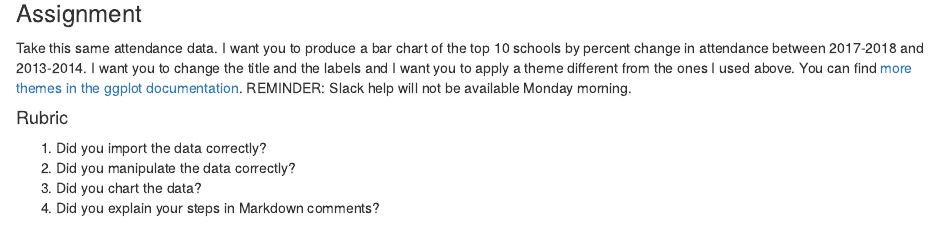
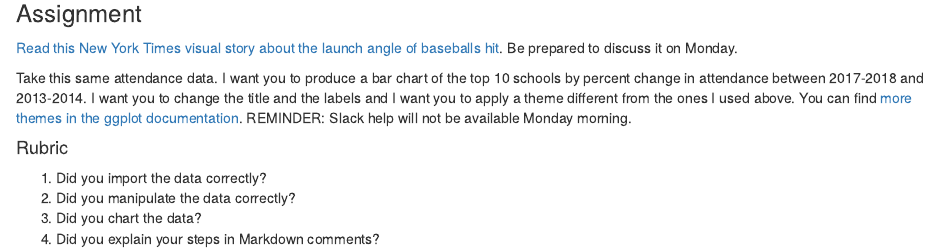
Before and after one commit to mattwaite/SPMC350-Sports-Data-Analysis-And-Visualization, an R Markdown document (Assignments/6_Introtoggplot/6_Introtoggplot.Rmd): the page in a window 1100 px wide, from 7770 px down. Rendered offline with R 4.5, knitr and Pandoc, with nearby package versions.

Commit message:
Adding reading assingment)

```diff
--- a/Assignments/6_Introtoggplot/6_Introtoggplot.Rmd
+++ b/Assignments/6_Introtoggplot/6_Introtoggplot.Rmd
@@ -124,6 +124,8 @@ ggplot(top10, aes(x=reorder(Institution, -`2017-2018`), weight=`2017-2018`)) + g
 
 ### Assignment
 
+[Read this New York Times visual story about the launch angle of baseballs hit](https://www.nytimes.com/interactive/2017/07/09/sports/baseball/BASEBALL-LAUNCH-ANGLE.html). Be prepared to discuss it on Monday.
+
 Take this same attendance data. I want you to produce a bar chart of the top 10 schools by percent change in attendance between 2017-2018 and 2013-2014. I want you to change the title and the labels and I want you to apply a theme different from the ones I used above. You can find [more themes in the ggplot documentation](https://ggplot2.tidyverse.org/reference/ggtheme.html). REMINDER: Slack help will not be available Monday morning.
 
 #### Rubric
```
